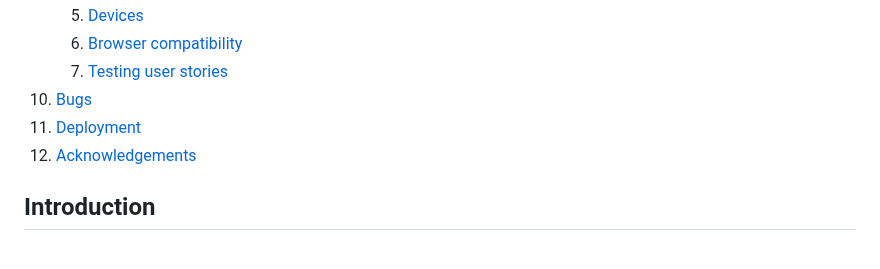
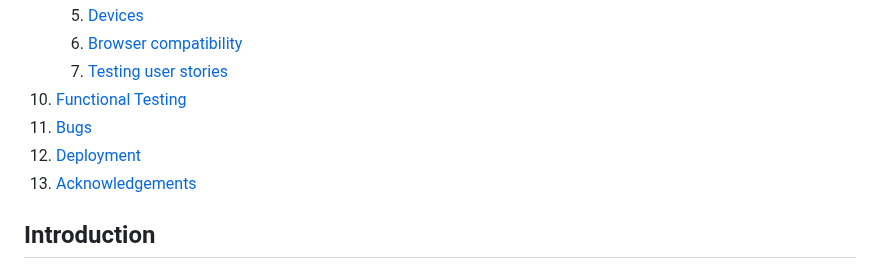
Before and after one commit to DanielE-J/Pancake-palace, a Markdown page: README.md, the part around one of its changes. Rendered like a GitHub page.

Commit message:
Added funtional testing to readme

```diff
--- a/README.md
+++ b/README.md
@@ -42,9 +42,10 @@ Welcome to the Pancake Palace! The resturant with the best pancakes in Stockholm
     5. [Devices](#Devices)
     6. [Browser compatibility](#browser-compatability)
     7. [Testing user stories](#Testing-user-stories)
-10. [Bugs](#Bugs)
-11. [Deployment](#deployment)
-12. [Acknowledgements](#acknowledgements)
+10. [Functional Testing](#Functional-Testing)
+11. [Bugs](#Bugs)
+12. [Deployment](#deployment)
+13. [Acknowledgements](#acknowledgements)
 
 
 ## Introduction
```
Also changed, not shown: other parts of README.md (+1 -1 lines).
